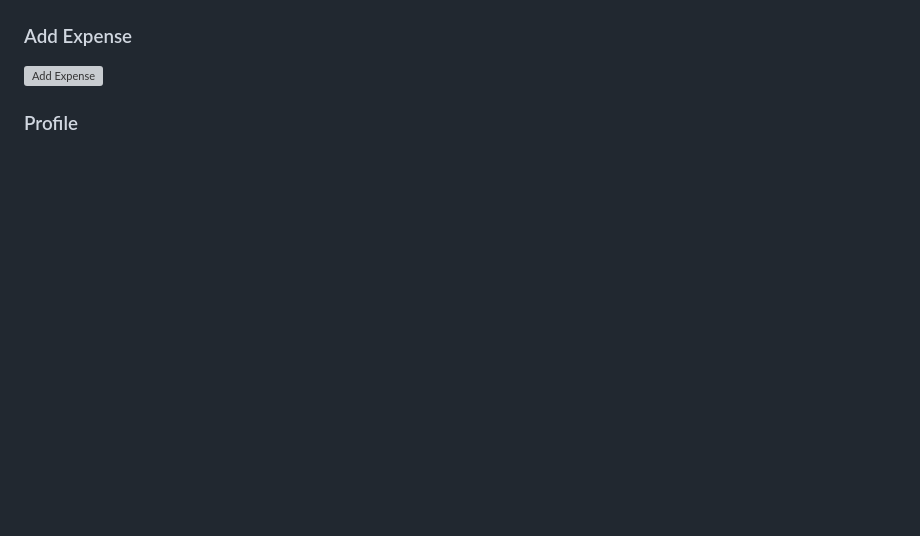
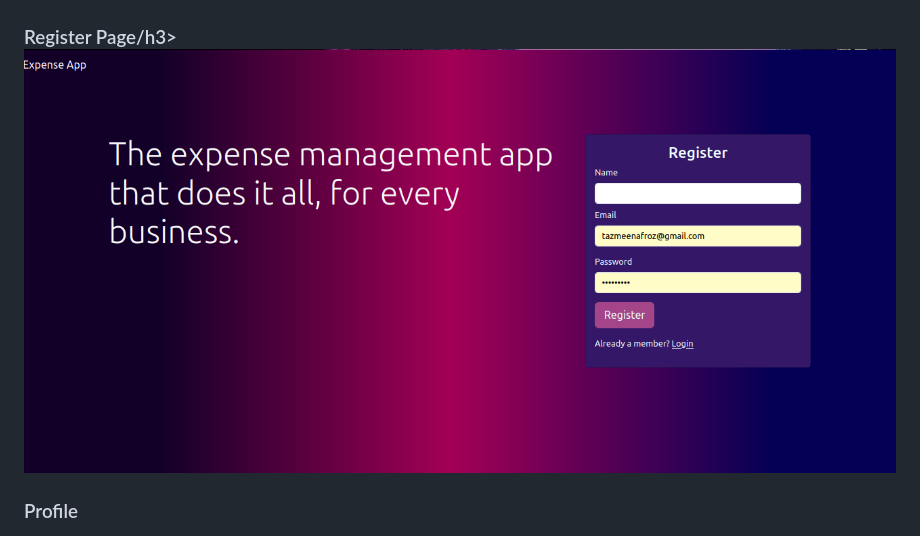
Before and after one commit to TazmeenAfroz/Expense-App, a Markdown page: README.md, the part around the change. Drawn GitHub-style; blank space fills up the shorter version; grey boxes are pictures that could not be loaded.

```diff
--- a/README.md
+++ b/README.md
@@ -81,8 +81,8 @@ cd flask-expense-app</code></pre>
         <div class="screenshots">
             <h3>Home Page</h3>
             <img src="static/images/home.png" alt="Home Page">
-            <h3>Add Expense</h3>
-            <img src="static/images/add_expense.png" alt="Add Expense">
+            <h3>Register Page/h3>
+            <img src="static/images/register.png" alt="Register">
             <h3>Profile</h3>
             <img src="static/images/profile.png" alt="Profile">
             <h3>Analysis</h3>
```
